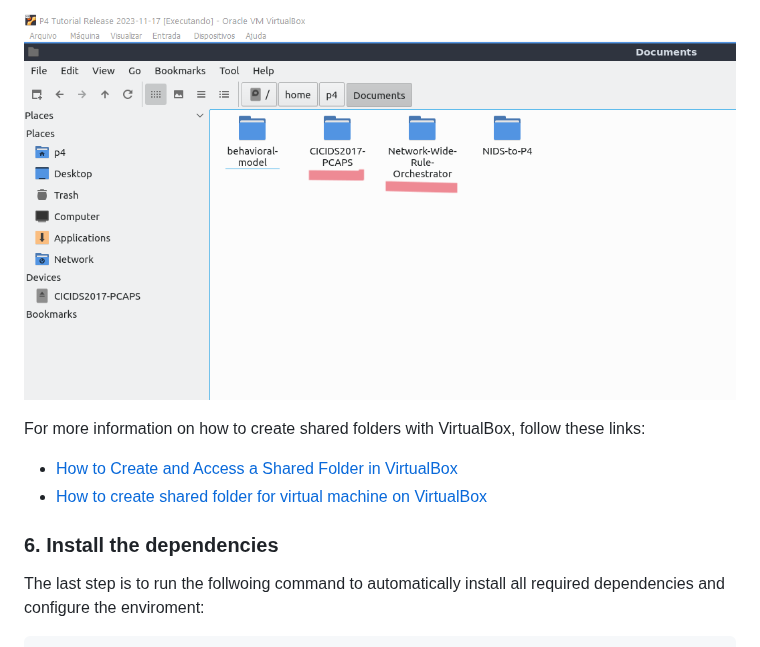
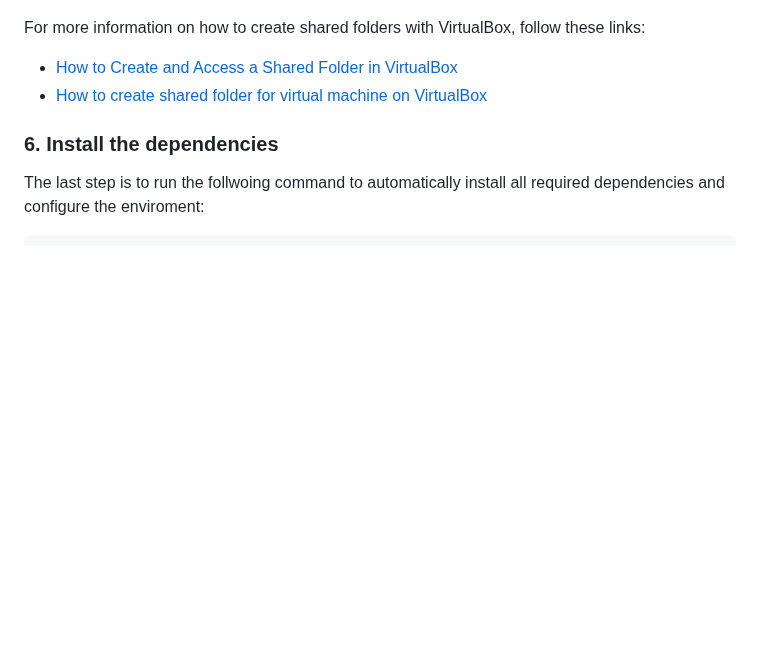
Before and after one commit to HenriqueBBrum/Network-Wide-Rule-Orchestrator, a Markdown page: README.md, the part around one of its changes. Drawn GitHub-style; blank space fills up the shorter version.

```diff
--- a/README.md
+++ b/README.md
@@ -62,5 +65,4 @@ Save them into your host machine in one folder. For the guest folder, it must be
 
-![Guest CIC-IDS-2017 folder placement](./assets/guest_folder_placement.png)
 
 For more information on how to create shared folders with VirtualBox, follow these links:
 - [How to Create and Access a Shared Folder in VirtualBox](https://www.makeuseof.com/how-to-create-virtualbox-shared-folder-access/)
```
Also changed, not shown: other parts of README.md (+3 -0 lines).
